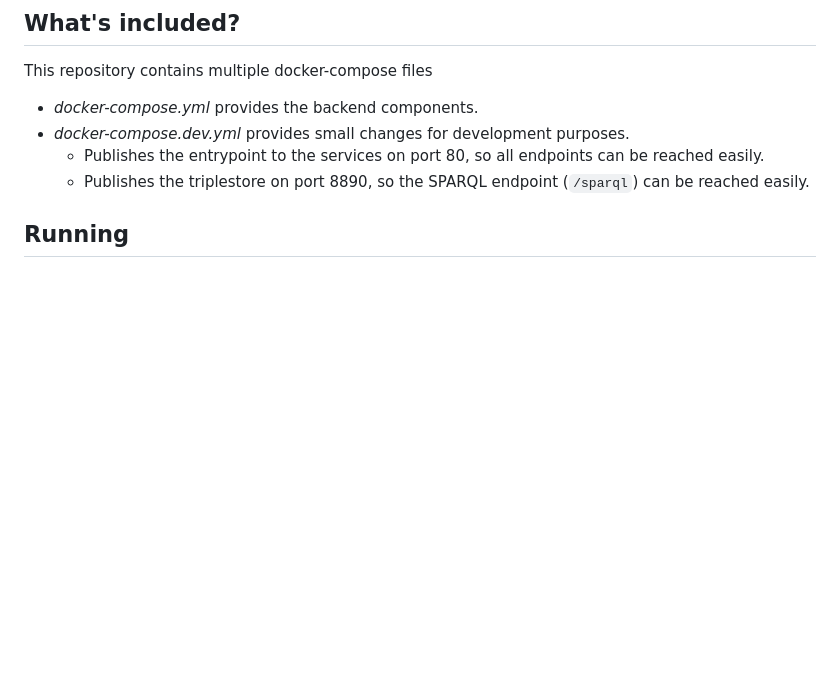
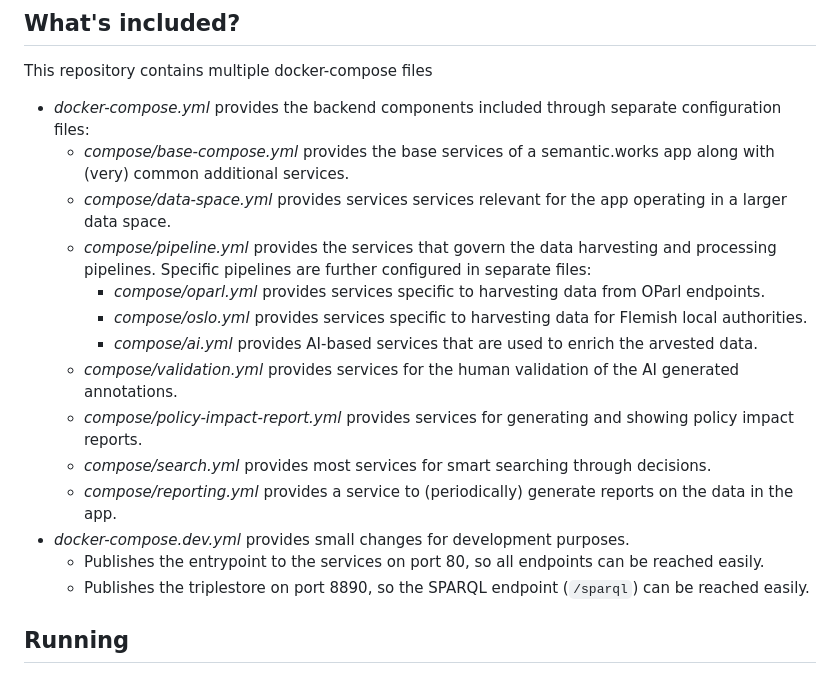
Before and after one commit to lblod/app-decide, a Markdown page: README.md, the part around the change. Drawn GitHub-style; blank space fills up the shorter version.

Commit message:
chore(doc): provide more detailed overview of drc configuration

```diff
--- a/README.md
+++ b/README.md
@@ -6,7 +6,17 @@ This repository contains all configuration to get the DECIDe microservices stack
 
 This repository contains multiple docker-compose files
 
-- _docker-compose.yml_ provides the backend components.
+- _docker-compose.yml_ provides the backend components included through separate configuration files:
+  - _compose/base-compose.yml_ provides the base services of a semantic.works app along with (very) common additional services.
+  - _compose/data-space.yml_ provides services services relevant for the app operating in a larger data space.
+  - _compose/pipeline.yml_ provides the services that govern the data harvesting and processing pipelines. Specific pipelines are further configured in separate files:
+    - _compose/oparl.yml_ provides services specific to harvesting data from OParl endpoints.
+    - _compose/oslo.yml_ provides services specific to harvesting data for Flemish local authorities.
+    - _compose/ai.yml_ provides AI-based services that are used to enrich the arvested data.
+  - _compose/validation.yml_ provides services for the human validation of the AI generated annotations.
+  - _compose/policy-impact-report.yml_ provides services for generating and showing policy impact reports.
+  - _compose/search.yml_ provides most services for smart searching through decisions.
+  - _compose/reporting.yml_ provides a service to (periodically) generate reports on the data in the app.
 - _docker-compose.dev.yml_ provides small changes for development purposes.
   - Publishes the entrypoint to the services on port 80, so all endpoints can be reached easily.
   - Publishes the triplestore on port 8890, so the SPARQL endpoint (`/sparql`) can be reached easily.
```
